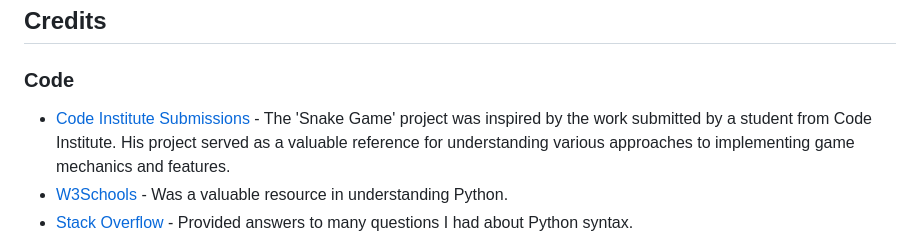
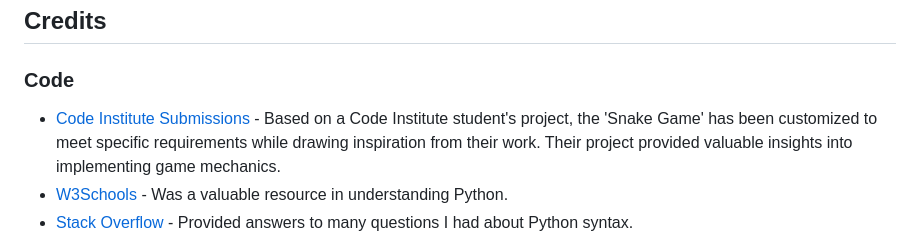
Before and after one commit to Cristina-Becheru/snake-game, a Markdown page: README.md, the part around the change. Drawn GitHub-style.

Commit message:
Finalized README with last-minute touches and improvements.

```diff
--- a/README.md
+++ b/README.md
@@ -166,7 +166,7 @@ These errors were resolved by correcting the number of blank lines and removing
 
 ## Credits
 ### Code
-- [Code Institute Submissions](https://github.com/Code-Institute-Submissions/snake-game-8) - The 'Snake Game' project was inspired by the work submitted by a student from Code Institute. His project served as a valuable reference for understanding various approaches to implementing game mechanics and features.
+- [Code Institute Submissions](https://github.com/Code-Institute-Submissions/snake-game-8) - Based on a Code Institute student's project, the 'Snake Game' has been customized to meet specific requirements while drawing inspiration from their work. Their project provided valuable insights into implementing game mechanics.
 - [W3Schools](https://www.w3schools.com/) - Was a valuable resource in understanding Python.
 - [Stack Overflow](https://stackoverflow.com/) - Provided answers to many questions I had about Python syntax.
 - [ANSI Colors](https://talyian.github.io/ansicolors/) - The colors used were inspired by the ANSI Colors library, which provides a convenient way to add colors and styling to terminal output in Python.
```
